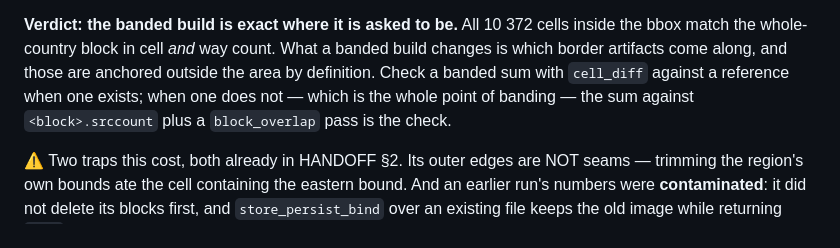
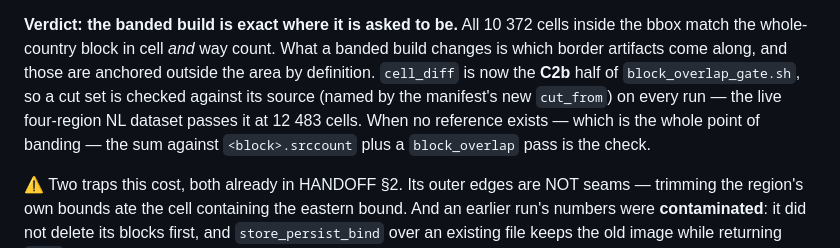
Before and after one commit to jjstwerff/routing, a Markdown page: plans/51-coverage-past-nl/README.md, the part around the change. Drawn GitHub-style.

Commit message:
docs: C2b is a gate now, and the resume list should say so
Co-Authored-By: Claude Opus 5 (1M context) <noreply@anthropic.com>

```diff
--- a/plans/51-coverage-past-nl/README.md
+++ b/plans/51-coverage-past-nl/README.md
@@ -234,8 +234,9 @@ bbox, not of the banding** — the whole-country block has them for the same acc
 
 **Verdict: the banded build is exact where it is asked to be.** All 10 372 cells inside the bbox match the
 whole-country block in cell *and* way count. What a banded build changes is which border artifacts come
-along, and those are anchored outside the area by definition. Check a banded sum with `cell_diff` against
-a reference when one exists; when one does not — which is the whole point of banding — the sum against
+along, and those are anchored outside the area by definition. `cell_diff` is now the **C2b** half of `block_overlap_gate.sh`, so a cut set is checked against its
+source (named by the manifest's new `cut_from`) on every run — the live four-region NL dataset passes it
+at 12 483 cells. When no reference exists — which is the whole point of banding — the sum against
 `<block>.srccount` plus a `block_overlap` pass is the check.
 
 ⚠ Two traps this cost, both already in HANDOFF §2. Its outer edges are NOT seams — trimming the region's
```
Also changed, not shown: HANDOFF.md (+5 -1 lines).
